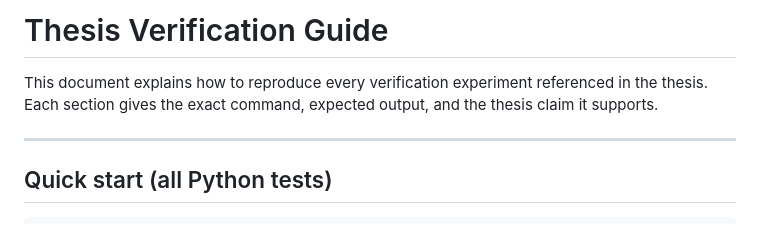
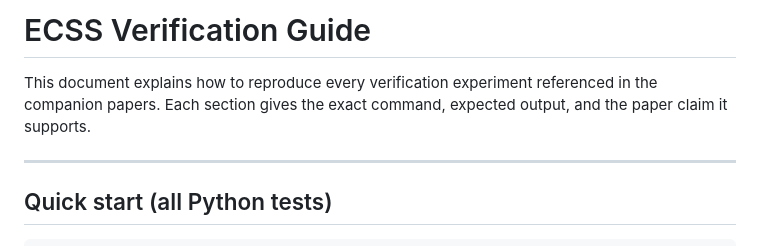
Before and after one commit to caobo1994/ecss-verify, a Markdown page: VERIFICATION_GUIDE.md, the part around the change. Drawn GitHub-style.

Commit message:
Update VERIFICATION_GUIDE.md title for companion papers

```diff
--- a/VERIFICATION_GUIDE.md
+++ b/VERIFICATION_GUIDE.md
@@ -1,8 +1,8 @@
-# Thesis Verification Guide
+# ECSS Verification Guide
 
 This document explains how to reproduce every verification experiment
-referenced in the thesis.  Each section gives the exact command, expected
-output, and the thesis claim it supports.
+referenced in the companion papers. Each section gives the exact command, expected
+output, and the paper claim it supports.
 
 ---
 
```
